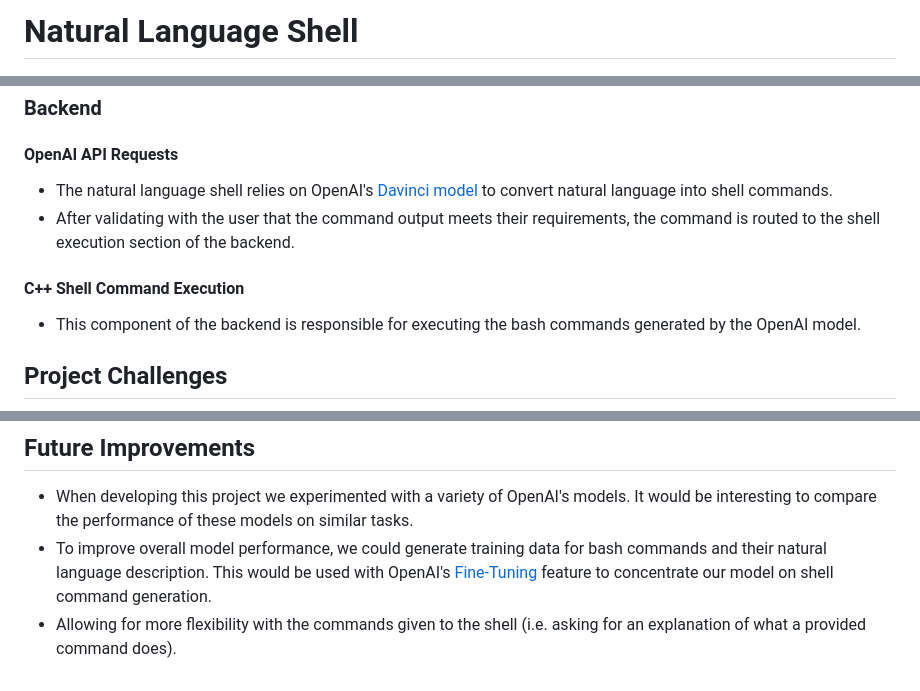
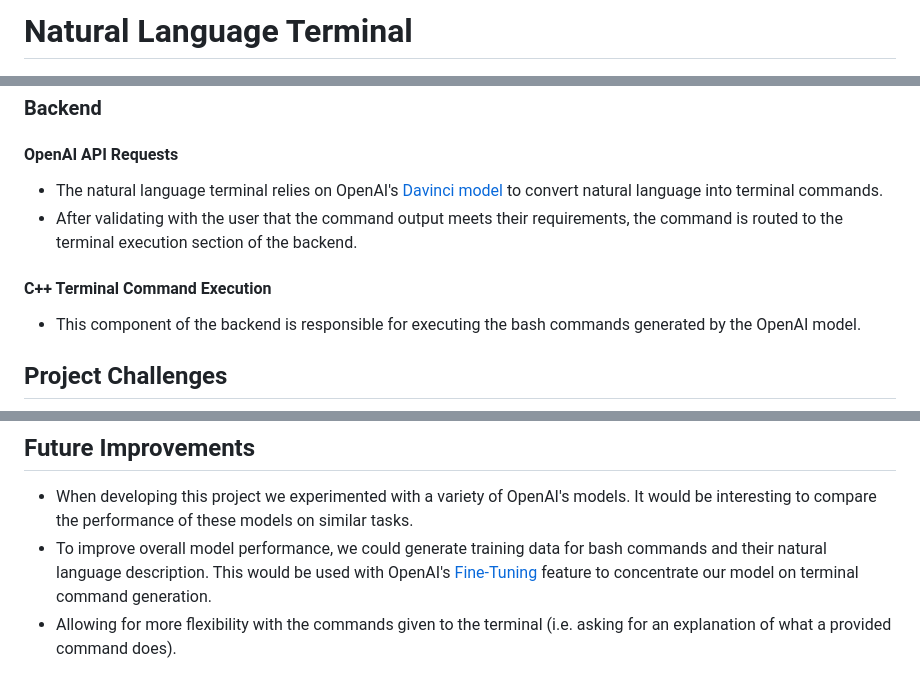
Before and after one commit to gabrielclark3330/natural-language-shell, a Markdown page: README.md, 3 parts joined by grey strips. GitHub-like rendering.

```diff
--- a/README.md
+++ b/README.md
@@ -1,4 +1,4 @@
-# Natural Language Shell
+# Natural Language Terminal
 
 ![Image of project](./projectIMG.png)
 
@@ -15,10 +15,10 @@ This project is a terminal that is controlled with natural language. It supports
 ### Backend
 
 #### OpenAI API Requests
-* The natural language shell relies on OpenAI's [Davinci model](https://platform.openai.com/docs/models/davinci) to convert natural language into shell commands.
-* After validating with the user that the command output meets their requirements, the command is routed to the shell execution section of the backend.
+* The natural language terminal relies on OpenAI's [Davinci model](https://platform.openai.com/docs/models/davinci) to convert natural language into terminal commands.
+* After validating with the user that the command output meets their requirements, the command is routed to the terminal execution section of the backend.
 
-#### C++ Shell Command Execution
+#### C++ Terminal Command Execution
 * This component of the backend is responsible for executing the bash commands generated by the OpenAI model.
 
 ## Project Challenges
@@ -61,5 +61,5 @@ Run these commands in the terminal to get their equivalent bash form.
 
 ## Future Improvements
 * When developing this project we experimented with a variety of OpenAI's models. It would be interesting to compare the performance of these models on similar tasks.
-* To improve overall model performance, we could generate training data for bash commands and their natural language description. This would be used with OpenAI's [Fine-Tuning](https://platform.openai.com/docs/guides/fine-tuning/fine-tuning-beta) feature to concentrate our model on shell command generation.
-* Allowing for more flexibility with the commands given to the shell (i.e. asking for an explanation of what a provided command does).
+* To improve overall model performance, we could generate training data for bash commands and their natural language description. This would be used with OpenAI's [Fine-Tuning](https://platform.openai.com/docs/guides/fine-tuning/fine-tuning-beta) feature to concentrate our model on terminal command generation.
+* Allowing for more flexibility with the commands given to the terminal (i.e. asking for an explanation of what a provided command does).
```
